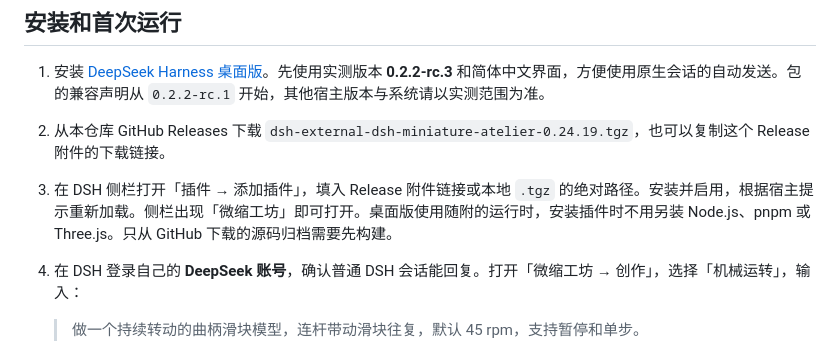
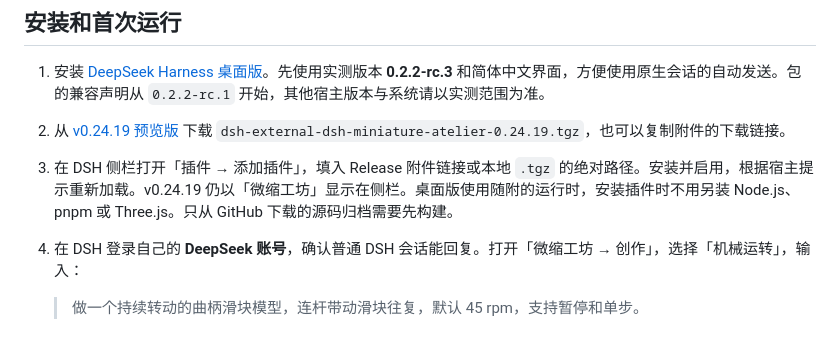
Before and after one commit to jinxingtaire/dsh-miniature-atelier, a Markdown page: README.md, the part around one of its changes. Drawn GitHub-style.

```diff
--- a/README.md
+++ b/README.md
@@ -7,8 +25,8 @@
 ## 安装和首次运行
 
 1. 安装 [DeepSeek Harness 桌面版](https://www.deepseek.com/harness/)。先使用实测版本 **0.2.2-rc.3** 和简体中文界面，方便使用原生会话的自动发送。包的兼容声明从 `0.2.2-rc.1` 开始，其他宿主版本与系统请以实测范围为准。
-2. 从本仓库 GitHub Releases 下载 `dsh-external-dsh-miniature-atelier-0.24.19.tgz`，也可以复制这个 Release 附件的下载链接。
-3. 在 DSH 侧栏打开「插件 → 添加插件」，填入 Release 附件链接或本地 `.tgz` 的绝对路径。安装并启用，根据宿主提示重新加载。侧栏出现「微缩工坊」即可打开。桌面版使用随附的运行时，安装插件时不用另装 Node.js、pnpm 或 Three.js。只从 GitHub 下载的源码归档需要先构建。
+2. 从 [v0.24.19 预览版](https://github.com/jinxingtaire/dsh-miniature-atelier/releases/tag/v0.24.19) 下载 `dsh-external-dsh-miniature-atelier-0.24.19.tgz`，也可以复制附件的下载链接。
+3. 在 DSH 侧栏打开「插件 → 添加插件」，填入 Release 附件链接或本地 `.tgz` 的绝对路径。安装并启用，根据宿主提示重新加载。v0.24.19 仍以「微缩工坊」显示在侧栏。桌面版使用随附的运行时，安装插件时不用另装 Node.js、pnpm 或 Three.js。只从 GitHub 下载的源码归档需要先构建。
 4. 在 DSH 登录自己的 **DeepSeek 账号**，确认普通 DSH 会话能回复。打开「微缩工坊 → 创作」，选择「机械运转」，输入：
 
    > 做一个持续转动的曲柄滑块模型，连杆带动滑块往复，默认 45 rpm，支持暂停和单步。
```
Also changed, not shown: other parts of README.md (+26 -2 lines), README.en.md (added, +76 -0 lines), THIRD_PARTY_NOTICES.md (+35 -3 lines), WORKFLOW.en.md (added, +41 -0 lines), WORKFLOW.md (+2 -0 lines), docs/screenshots/four-stroke-engine.png (added), docs/screenshots/neon-rain-kowloon.png (added), docs/screenshots/planetary-gearbox.png (added), docs/screenshots/workbench.png (added), 2 other files.
